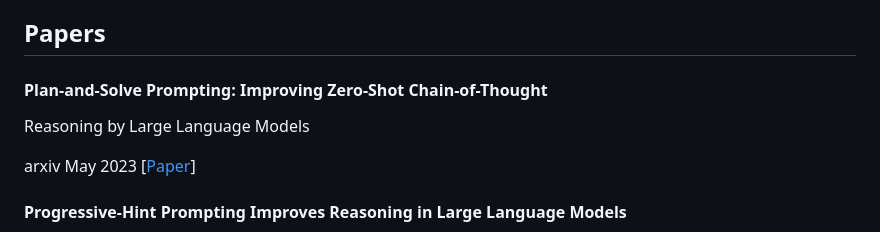
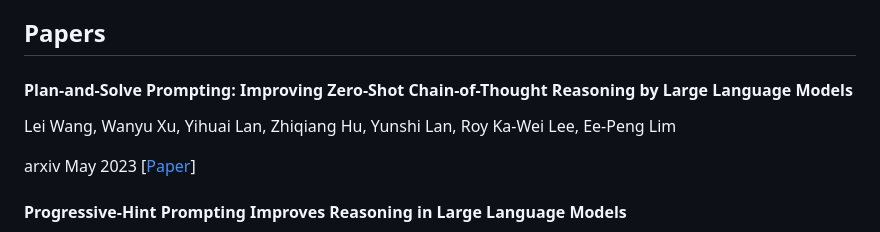
Before and after one commit to anon2014/LLM-Reasoning, a Markdown page: README.md, the part around the change. GitHub-like rendering.

```diff
--- a/README.md
+++ b/README.md
@@ -8,8 +8,8 @@ This repository is a collection of resources and papers on LLMs for reasoning ta
 
 ## Papers
 
-#### Plan-and-Solve Prompting: Improving Zero-Shot Chain-of-Thought
-Reasoning by Large Language Models
+#### Plan-and-Solve Prompting: Improving Zero-Shot Chain-of-Thought Reasoning by Large Language Models
+Lei Wang, Wanyu Xu, Yihuai Lan, Zhiqiang Hu, Yunshi Lan, Roy Ka-Wei Lee, Ee-Peng Lim
 
 arxiv May 2023 [[Paper](https://arxiv.org/pdf/2305.04091.pdf)]
 
```
